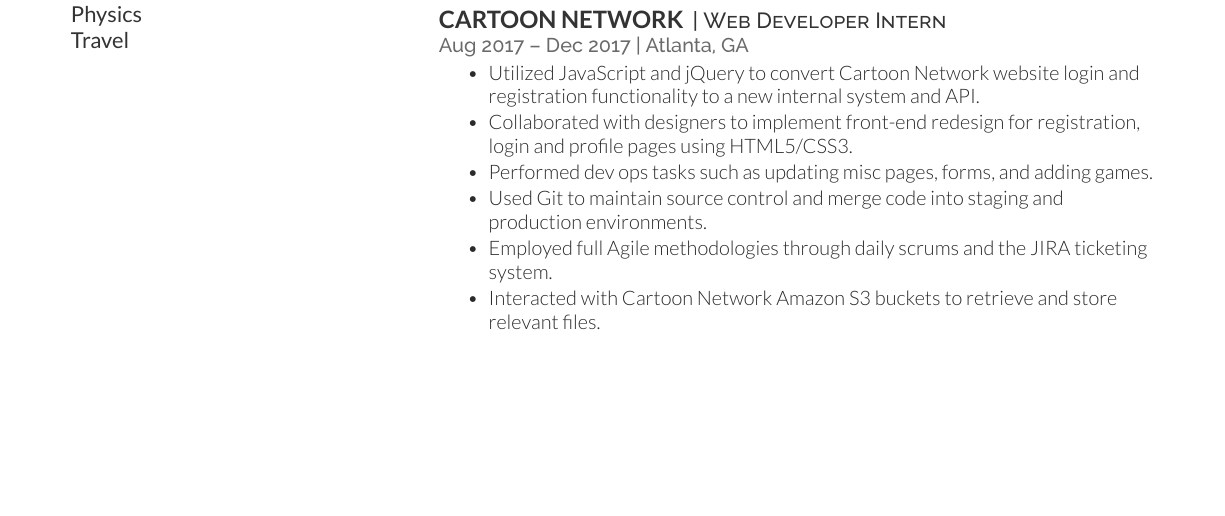
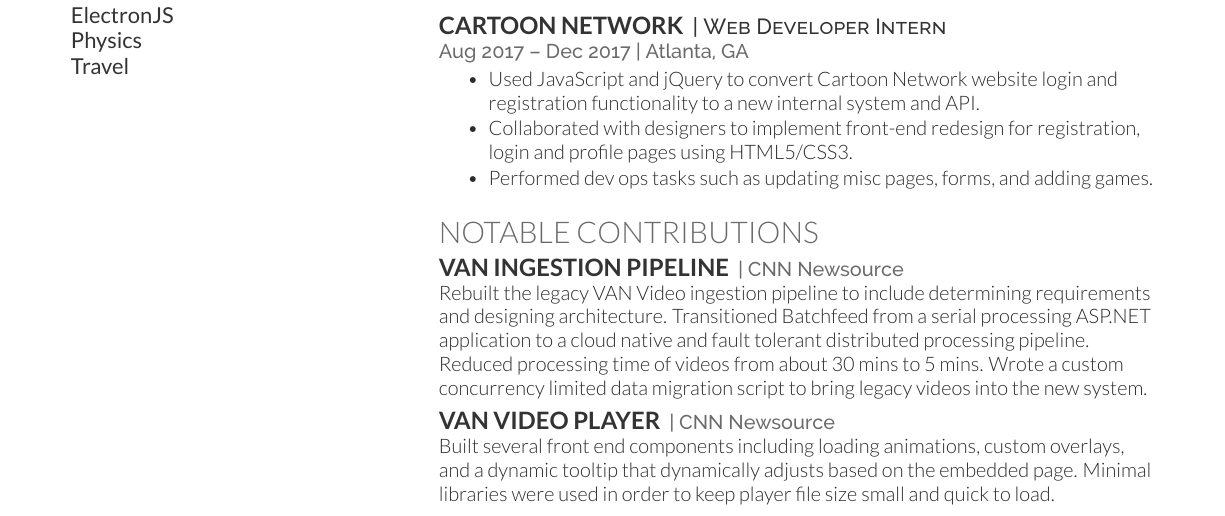
Before and after one commit to ColCross/Resume, a LaTeX CV (main.tex): part of the page, cut at the place of the change, the shorter picture padded with empty space. The pictures show the PDF file resume.pdf that the author committed with the source.

Commit message:
Add 'notable contributions' section

```diff
--- a/main.tex
+++ b/main.tex
@@ -190,8 +189,6 @@
 \item Developed minor features using ASP.NET, C\#, and Solr for the Resource application.
 \end{tightemize}
 \sectionsep
-\sectionsep
-
 
 \runsubsection{Cartoon Network}
 \descript{| Web Developer Intern}
@@ -201,9 +198,17 @@
 \item Collaborated with designers to implement front-end redesign for registration, login and profile pages using HTML5/CSS3.
 \item Performed dev ops tasks such as updating misc pages, forms, and adding games.
-\item Used Git to maintain source control and merge code into staging and production environments.
-\item Employed full Agile methodologies through daily scrums and the JIRA ticketing system.
-\item Interacted with Cartoon Network Amazon S3 buckets to retrieve and store relevant files.
 \end{tightemize}
+\sectionsep
+
+\section{Notable Contributions}
+\runsubsection{VAN Ingestion Pipeline}
+\location{| CNN Newsource}
+Rebuilt the legacy VAN Video ingestion pipeline to include determining requirements and designing architecture. Transitioned Batchfeed from a serial processing ASP.NET application to a cloud native and fault tolerant distributed processing pipeline. Reduced processing time of videos from about 30 mins to 5 mins. Wrote a custom concurrency limited data migration script to bring legacy videos into the new system.
+\sectionsep
+
+\runsubsection{VAN Video Player}
+\location{| CNN Newsource}
+Built several front end components including loading animations, custom overlays, and a dynamic tooltip that dynamically adjusts based on the embedded page. Minimal libraries were used in order to keep player file size small and quick to load.
 \sectionsep
 
 \end{minipage}
```
Also changed, not shown: resume.pdf, main.tex (3 more changed lines).
